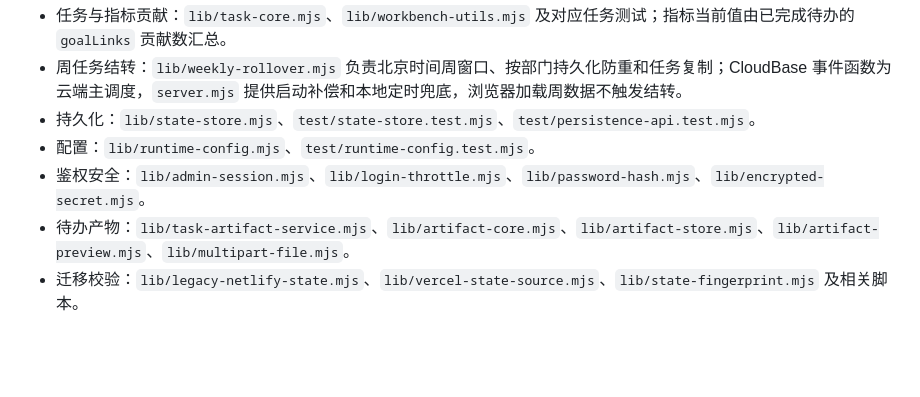
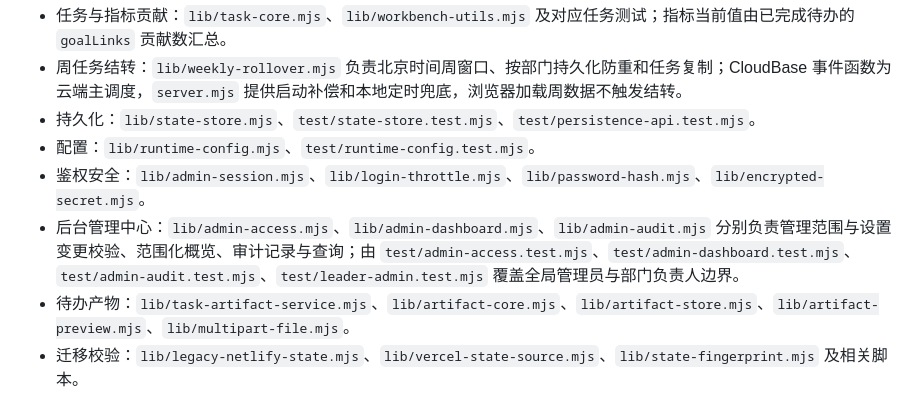
Before and after one commit to shayne-zhong/data-product-weekly-report, a Markdown page: PROJECT_ARCHITECTURE.md, the part around the change. Rendered like a GitHub page; blank space fills up the shorter version.

Commit message:
docs: record backend admin center architecture

```diff
--- a/PROJECT_ARCHITECTURE.md
+++ b/PROJECT_ARCHITECTURE.md
@@ -38,6 +38,7 @@
 - 持久化：`lib/state-store.mjs`、`test/state-store.test.mjs`、`test/persistence-api.test.mjs`。
 - 配置：`lib/runtime-config.mjs`、`test/runtime-config.test.mjs`。
 - 鉴权安全：`lib/admin-session.mjs`、`lib/login-throttle.mjs`、`lib/password-hash.mjs`、`lib/encrypted-secret.mjs`。
+- 后台管理中心：`lib/admin-access.mjs`、`lib/admin-dashboard.mjs`、`lib/admin-audit.mjs` 分别负责管理范围与设置变更校验、范围化概览、审计记录与查询；由 `test/admin-access.test.mjs`、`test/admin-dashboard.test.mjs`、`test/admin-audit.test.mjs`、`test/leader-admin.test.mjs` 覆盖全局管理员与部门负责人边界。
 - 待办产物：`lib/task-artifact-service.mjs`、`lib/artifact-core.mjs`、`lib/artifact-store.mjs`、`lib/artifact-preview.mjs`、`lib/multipart-file.mjs`。
 - 迁移校验：`lib/legacy-netlify-state.mjs`、`lib/vercel-state-source.mjs`、`lib/state-fingerprint.mjs` 及相关脚本。
 
```
Also changed, not shown: SESSION_HANDOFF.md (added, +6 -0 lines).
